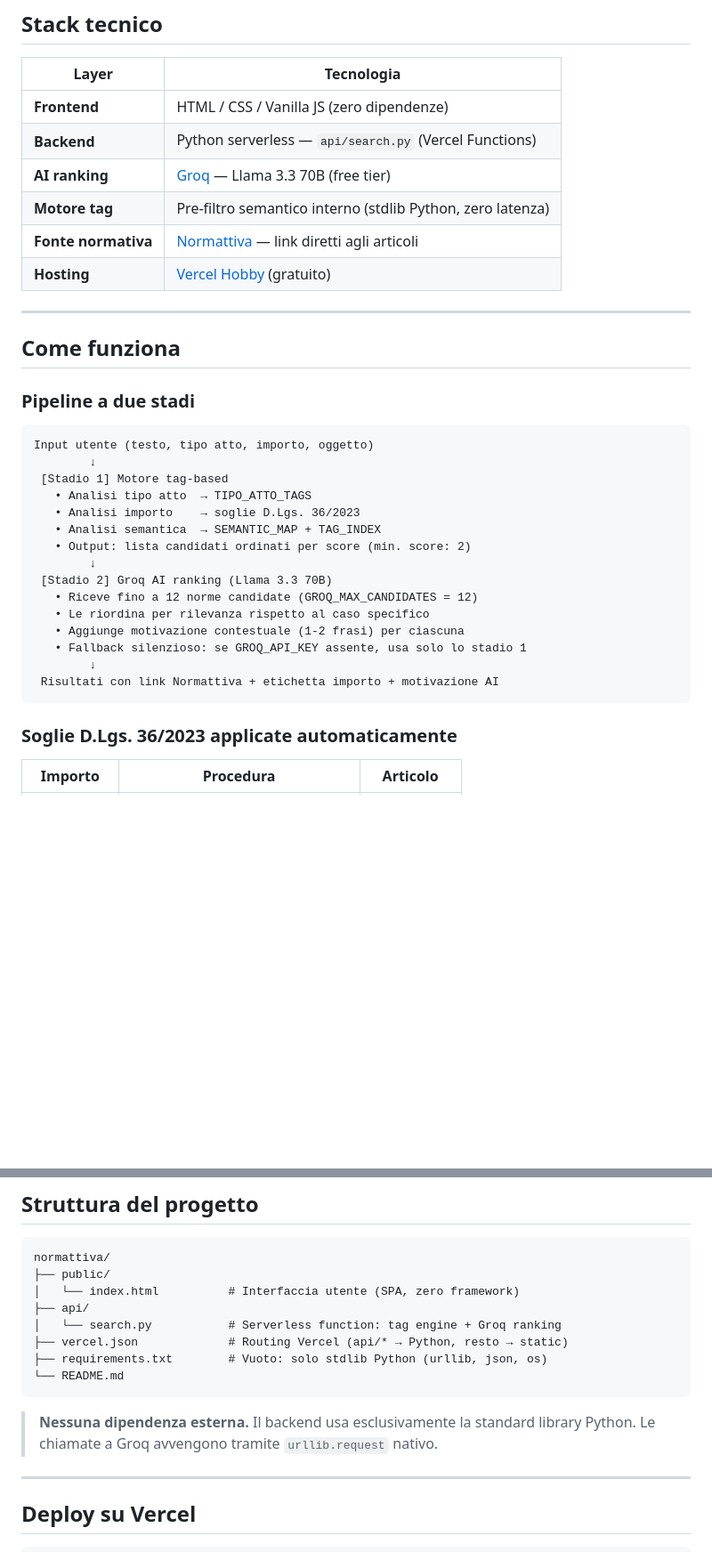
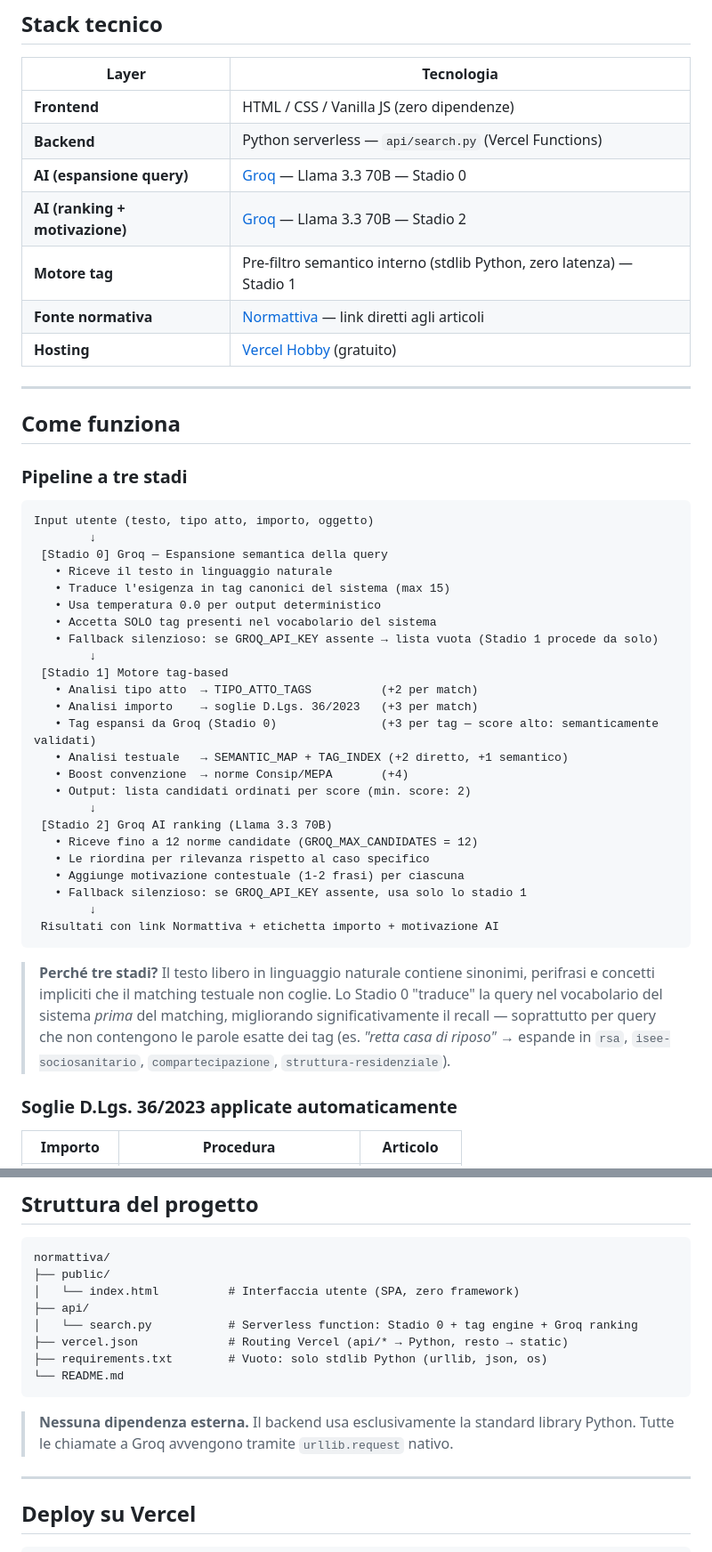
Before and after one commit to enricobrunazzo/normattiva, a Markdown page: README.md, 2 parts joined by grey strips. Shown at 89% size. Drawn GitHub-style; blank space fills up the shorter version.

Commit message:
docs: aggiorna README — pipeline a tre stadi (Stadio 0 Groq expand)

````diff
--- a/README.md
+++ b/README.md
@@ -14,8 +14,9 @@ Inserisci un'esigenza amministrativa in linguaggio naturale (es. *"devo acquista
 |---|---|
 | **Frontend** | HTML / CSS / Vanilla JS (zero dipendenze) |
 | **Backend** | Python serverless — `api/search.py` (Vercel Functions) |
-| **AI ranking** | [Groq](https://console.groq.com) — Llama 3.3 70B (free tier) |
-| **Motore tag** | Pre-filtro semantico interno (stdlib Python, zero latenza) |
+| **AI (espansione query)** | [Groq](https://console.groq.com) — Llama 3.3 70B — Stadio 0 |
+| **AI (ranking + motivazione)** | [Groq](https://console.groq.com) — Llama 3.3 70B — Stadio 2 |
+| **Motore tag** | Pre-filtro semantico interno (stdlib Python, zero latenza) — Stadio 1 |
 | **Fonte normativa** | [Normattiva](https://www.normattiva.it) — link diretti agli articoli |
 | **Hosting** | [Vercel Hobby](https://vercel.com) (gratuito) |
 
@@ -23,15 +24,24 @@ Inserisci un'esigenza amministrativa in linguaggio naturale (es. *"devo acquista
 
 ## Come funziona
 
-### Pipeline a due stadi
+### Pipeline a tre stadi
 
 ```
 Input utente (testo, tipo atto, importo, oggetto)
         ↓
+ [Stadio 0] Groq — Espansione semantica della query
+   • Riceve il testo in linguaggio naturale
+   • Traduce l'esigenza in tag canonici del sistema (max 15)
+   • Usa temperatura 0.0 per output deterministico
+   • Accetta SOLO tag presenti nel vocabolario del sistema
+   • Fallback silenzioso: se GROQ_API_KEY assente → lista vuota (Stadio 1 procede da solo)
+        ↓
  [Stadio 1] Motore tag-based
-   • Analisi tipo atto  → TIPO_ATTO_TAGS
-   • Analisi importo    → soglie D.Lgs. 36/2023
-   • Analisi semantica  → SEMANTIC_MAP + TAG_INDEX
+   • Analisi tipo atto  → TIPO_ATTO_TAGS          (+2 per match)
+   • Analisi importo    → soglie D.Lgs. 36/2023   (+3 per match)
+   • Tag espansi da Groq (Stadio 0)               (+3 per tag — score alto: semanticamente validati)
+   • Analisi testuale   → SEMANTIC_MAP + TAG_INDEX (+2 diretto, +1 semantico)
+   • Boost convenzione  → norme Consip/MEPA       (+4)
    • Output: lista candidati ordinati per score (min. score: 2)
         ↓
  [Stadio 2] Groq AI ranking (Llama 3.3 70B)
@@ -42,6 +52,8 @@ Input utente (testo, tipo atto, importo, oggetto)
         ↓
  Risultati con link Normattiva + etichetta importo + motivazione AI
 ```
+
+> **Perché tre stadi?** Il testo libero in linguaggio naturale contiene sinonimi, perifrasi e concetti impliciti che il matching testuale non coglie. Lo Stadio 0 "traduce" la query nel vocabolario del sistema *prima* del matching, migliorando significativamente il recall — soprattutto per query che non contengono le parole esatte dei tag (es. *"retta casa di riposo"* → espande in `rsa`, `isee-sociosanitario`, `compartecipazione`, `struttura-residenziale`).
 
 ### Soglie D.Lgs. 36/2023 applicate automaticamente
 
@@ -91,14 +103,14 @@ normattiva/
 ├── public/
 │   └── index.html          # Interfaccia utente (SPA, zero framework)
 ├── api/
-│   └── search.py           # Serverless function: tag engine + Groq ranking
+│   └── search.py           # Serverless function: Stadio 0 + tag engine + Groq ranking
 ├── vercel.json             # Routing Vercel (api/* → Python, resto → static)
 ├── requirements.txt        # Vuoto: solo stdlib Python (urllib, json, os)
 └── README.md
 ```
 
 > **Nessuna dipendenza esterna.** Il backend usa esclusivamente la standard library Python.
-> Le chiamate a Groq avvengono tramite `urllib.request` nativo.
+> Tutte le chiamate a Groq avvengono tramite `urllib.request` nativo.
 
 ---
 
````
Also changed, not shown: other parts of README.md (+7 -1 lines).
